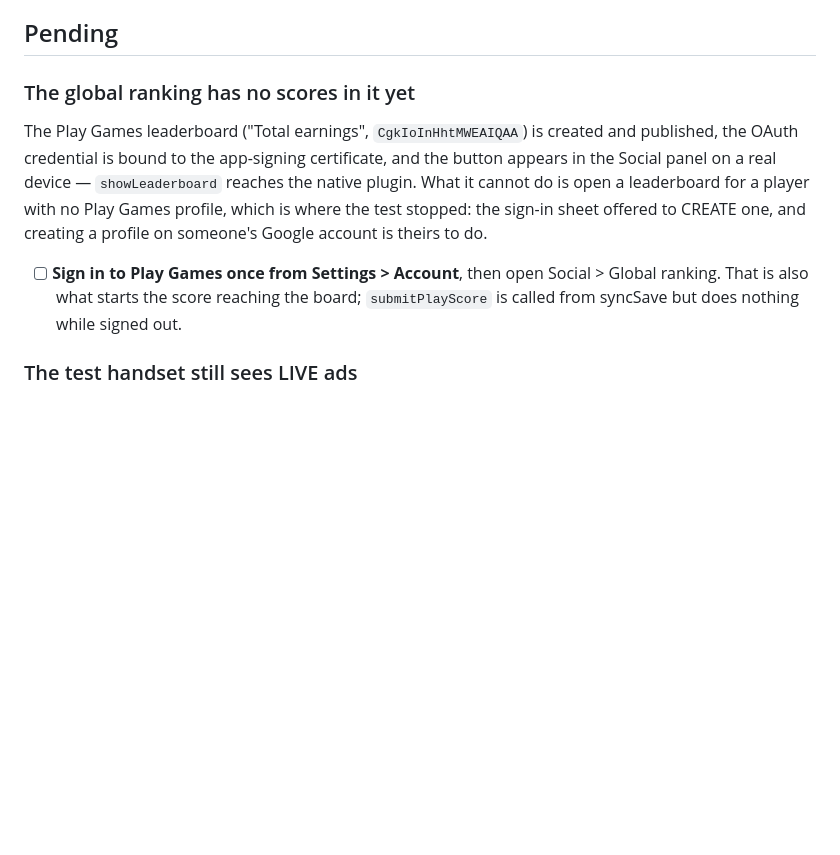
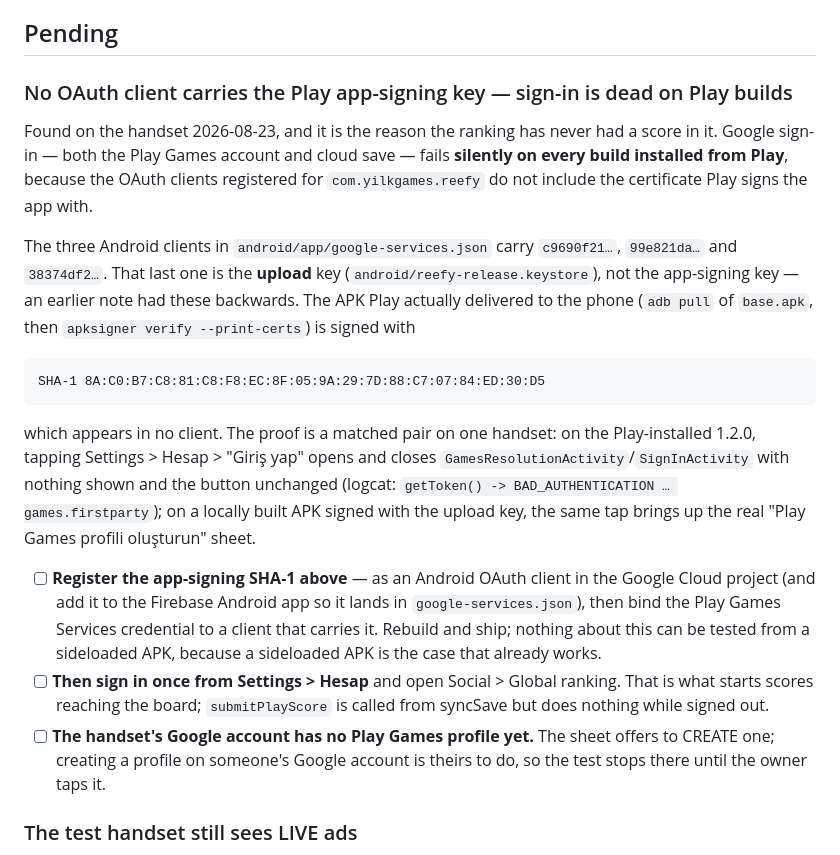
Before and after one commit to Eren-Ozcan/reefy, a Markdown page: TODO.md, the part around the change. Rendered like a GitHub page; blank space fills up the shorter version.

Commit message:
docs: name the certificate that makes every Play build fail to sign in
Google sign-in has never worked on a build installed from Play, and it fails
without a word: no OAuth client registered for the app carries the SHA-1 Play
signs it with. The upload key was recorded as the app-signing key, which is why
this looked configured. Pulling base.apk off the handset and reading its
certificate settles it, and a locally signed APK — where the sign-in sheet does
appear — is the control that rules out everything else.

Co-Authored-By: Claude Opus 5 <noreply@anthropic.com>
Claude-Session: https://claude.ai/code/session_01EizqtNFsj1C6JcNKhDoN7S

```diff
--- a/TODO.md
+++ b/TODO.md
@@ -33,20 +33,41 @@ below. iOS stays parked until the owner asks for it.
 
 ## Pending
 
-### The global ranking has no scores in it yet
+### No OAuth client carries the Play app-signing key — sign-in is dead on Play builds
 
-The Play Games leaderboard ("Total earnings", `CgkIoInHhtMWEAIQAA`) is created
-and published, the OAuth credential is bound to the app-signing certificate,
-and the button appears in the Social panel on a real device — `showLeaderboard`
-reaches the native plugin. What it cannot do is open a leaderboard for a player
-with no Play Games profile, which is where the test stopped: the sign-in sheet
-offered to CREATE one, and creating a profile on someone's Google account is
-theirs to do.
+Found on the handset 2026-08-23, and it is the reason the ranking has never had
+a score in it. Google sign-in — both the Play Games account and cloud save —
+fails **silently on every build installed from Play**, because the OAuth clients
+registered for `com.yilkgames.reefy` do not include the certificate Play signs
+the app with.
 
-- [ ] **Sign in to Play Games once from Settings > Account**, then open Social >
-      Global ranking. That is also what starts the score reaching the board;
-      `submitPlayScore` is called from syncSave but does nothing while signed
-      out.
+The three Android clients in `android/app/google-services.json` carry
+`c9690f21…`, `99e821da…` and `38374df2…`. That last one is the **upload** key
+(`android/reefy-release.keystore`), not the app-signing key — an earlier note
+had these backwards. The APK Play actually delivered to the phone
+(`adb pull` of `base.apk`, then `apksigner verify --print-certs`) is signed with
+
+    SHA-1 8A:C0:B7:C8:81:C8:F8:EC:8F:05:9A:29:7D:88:C7:07:84:ED:30:D5
+
+which appears in no client. The proof is a matched pair on one handset: on the
+Play-installed 1.2.0, tapping Settings > Hesap > "Giriş yap" opens and closes
+`GamesResolutionActivity`/`SignInActivity` with nothing shown and the button
+unchanged (logcat: `getToken() -> BAD_AUTHENTICATION … games.firstparty`); on a
+locally built APK signed with the upload key, the same tap brings up the real
+"Play Games profili oluşturun" sheet.
+
+- [ ] **Register the app-signing SHA-1 above** — as an Android OAuth client in
+      the Google Cloud project (and add it to the Firebase Android app so it
+      lands in `google-services.json`), then bind the Play Games Services
+      credential to a client that carries it. Rebuild and ship; nothing about
+      this can be tested from a sideloaded APK, because a sideloaded APK is the
+      case that already works.
+- [ ] **Then sign in once from Settings > Hesap** and open Social > Global
+      ranking. That is what starts scores reaching the board; `submitPlayScore`
+      is called from syncSave but does nothing while signed out.
+- [ ] **The handset's Google account has no Play Games profile yet.** The sheet
+      offers to CREATE one; creating a profile on someone's Google account is
+      theirs to do, so the test stops there until the owner taps it.
 
 ### The test handset still sees LIVE ads
 
```
